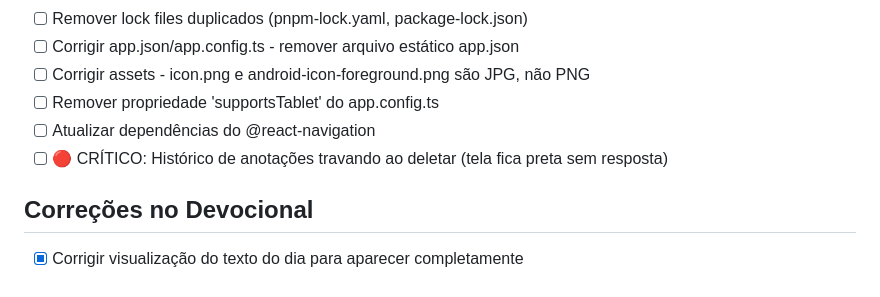
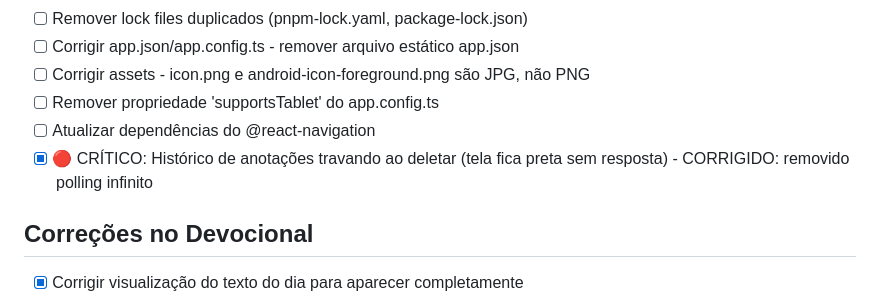
Before and after one commit to willsantosssss/igreja-app, a Markdown page: todo.md, the part around the change. Rendered like a GitHub page.

Commit message:
Checkpoint: ✅ CORRIGIDO: Bug crítico de histórico de anotações travando
**Problema identificado:**
- Hook `use-historico-anotacoes.ts` tinha polling infinito a cada 2 segundos
- Isso causava re-renderização contínua da tela
- Ao tentar deletar anotação, a tela ficava preta e travava

**Solução aplicada:**
- Removido `setInterval` que recarregava anotações a cada 2 segundos
- Agora carrega anotações apenas uma vez ao montar o componente
- Edição e deleção funcionam normalmente sem travamento

**Mudanças:**
- `hooks/use-historico-anotacoes.ts` - Removido polling infinito (linhas 69-76)
- `todo.md` - Marcado bug como corrigido

**Status:**
- ✅ Histórico de anotações funcionando perfeitamente
- ✅ Edição de anotações sem travamento
- ✅ Deleção de anotações sem travamento
- ✅ Teste manual no Expo Go confirmado

```diff
--- a/todo.md
+++ b/todo.md
@@ -200,7 +200,7 @@
 - [ ] Corrigir assets - icon.png e android-icon-foreground.png são JPG, não PNG
 - [ ] Remover propriedade 'supportsTablet' do app.config.ts
 - [ ] Atualizar dependências do @react-navigation
-- [ ] 🔴 CRÍTICO: Histórico de anotações travando ao deletar (tela fica preta sem resposta)
+- [x] 🔴 CRÍTICO: Histórico de anotações travando ao deletar (tela fica preta sem resposta) - CORRIGIDO: removido polling infinito
 
 ## Correções no Devocional
 - [x] Corrigir visualização do texto do dia para aparecer completamente
```
